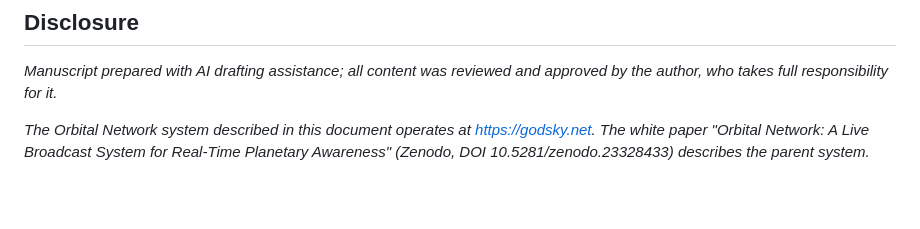
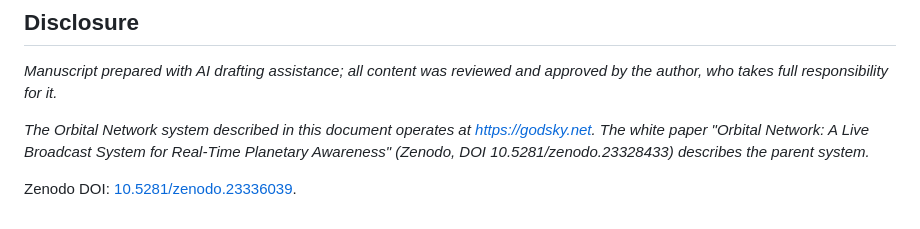
Before and after one commit to mel-gregory/godsky-updates, a Markdown page: articles/watertemp.md, the part around the change. Drawn GitHub-style; blank space fills up the shorter version.

Commit message:
Add Zenodo DOI to watertemp article (Markdown)

```diff
--- a/articles/watertemp.md
+++ b/articles/watertemp.md
@@ -38,3 +38,5 @@ Coverage is the source's own: the CO-OPS network is NOAA's coastal station netwo
 *Manuscript prepared with AI drafting assistance; all content was reviewed and approved by the author, who takes full responsibility for it.*
 
 *The Orbital Network system described in this document operates at https://godsky.net. The white paper "Orbital Network: A Live Broadcast System for Real-Time Planetary Awareness" (Zenodo, DOI 10.5281/zenodo.23328433) describes the parent system.*
+
+Zenodo DOI: [10.5281/zenodo.23336039](https://doi.org/10.5281/zenodo.23336039).
```
